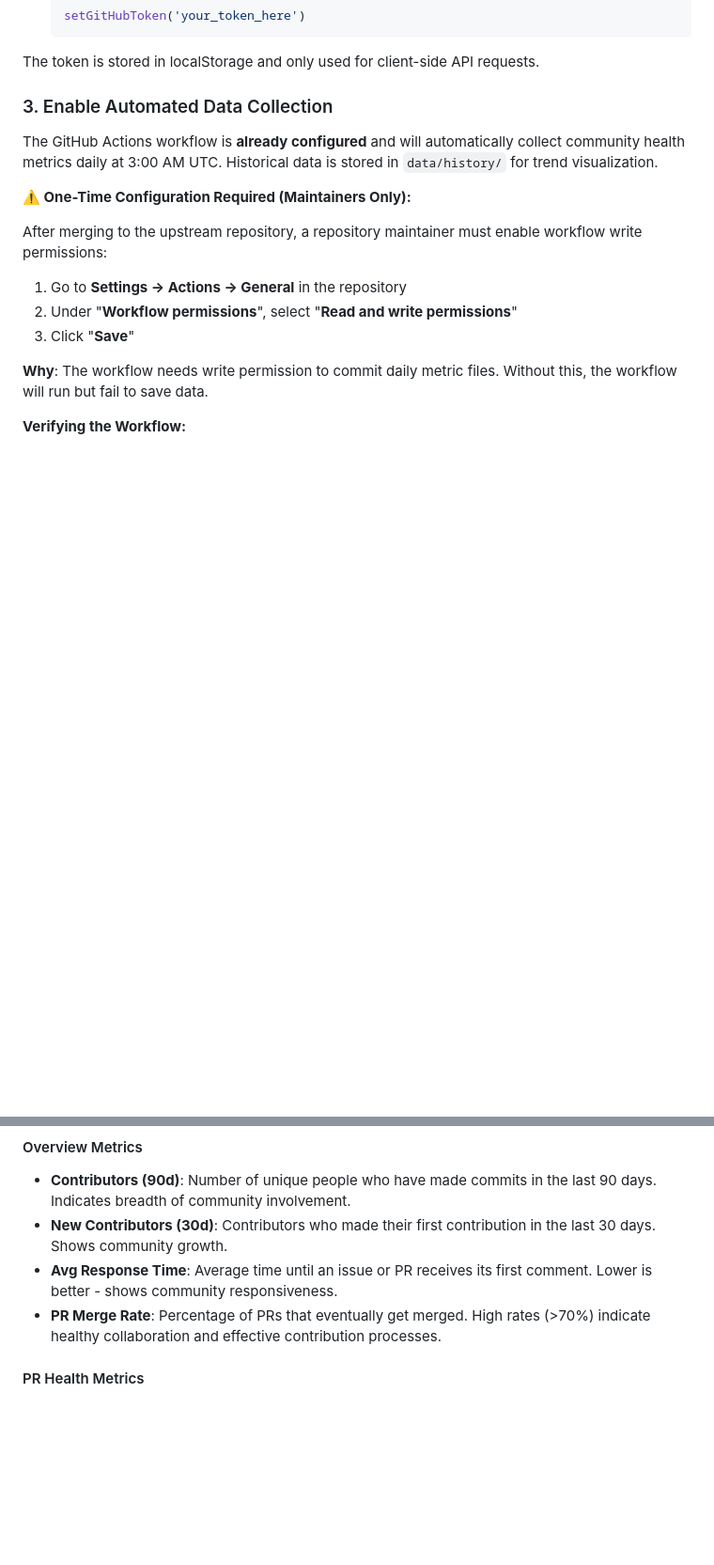
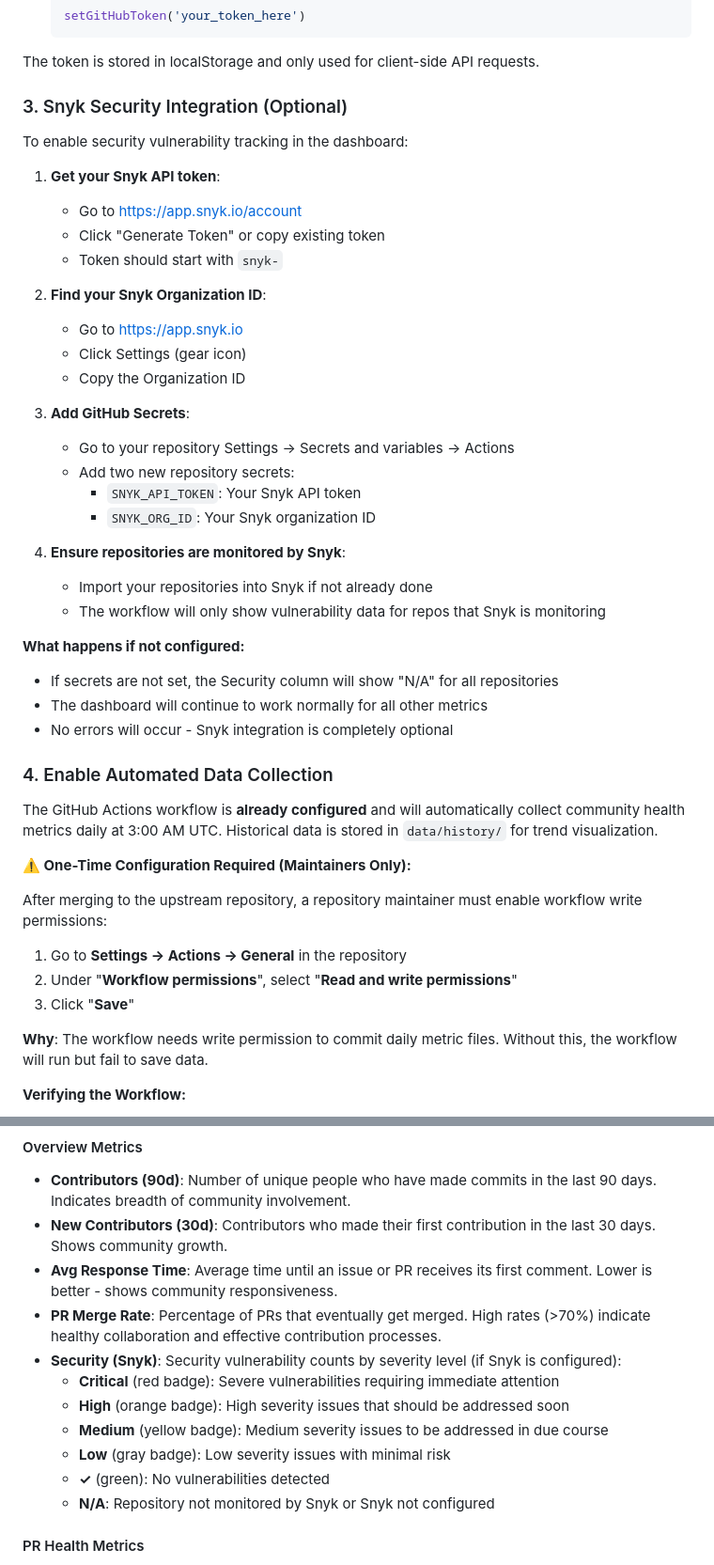
Before and after one commit to konveyor/release-tools, a Markdown page: community-health-dashboard/README.md, 2 parts joined by grey strips. Shown at 94% size. Drawn GitHub-style; blank space fills up the shorter version.

Commit message:
:books: Document Snyk security integration
Add comprehensive documentation for the new Snyk security vulnerability
tracking feature.

**Documentation updates:**
- Add Security column description to Repository Breakdown section
- Add Snyk configuration steps in Setup section (optional setup)
- Document security vulnerability severity levels and badges
- Add Security metrics explanation in Understanding the Metrics section
- Document vulnerability collection process and API usage
- Add troubleshooting guidance for Snyk integration

**Configuration details:**
- Explain how to obtain Snyk API token and Organization ID
- Document required GitHub Secrets (SNYK_API_TOKEN, SNYK_ORG_ID)
- Clarify that Snyk integration is completely optional
- Document graceful degradation (shows N/A if not configured)

**Metrics documentation:**
- Severity levels: Critical, High, Medium, Low
- Color coding: red, orange, yellow, gray
- Display format examples
- Data collection frequency (daily via workflow)

Signed-off-by: Todd Sanders <tsanders@redhat.com>

```diff
--- a/community-health-dashboard/README.md
+++ b/community-health-dashboard/README.md
@@ -219,7 +223,36 @@ To avoid GitHub API rate limiting:
 
 The token is stored in localStorage and only used for client-side API requests.
 
-### 3. Enable Automated Data Collection
+### 3. Snyk Security Integration (Optional)
+
+To enable security vulnerability tracking in the dashboard:
+
+1. **Get your Snyk API token**:
+   - Go to https://app.snyk.io/account
+   - Click "Generate Token" or copy existing token
+   - Token should start with `snyk-`
+
+2. **Find your Snyk Organization ID**:
+   - Go to https://app.snyk.io
+   - Click Settings (gear icon)
+   - Copy the Organization ID
+
+3. **Add GitHub Secrets**:
+   - Go to your repository Settings → Secrets and variables → Actions
+   - Add two new repository secrets:
+     - `SNYK_API_TOKEN`: Your Snyk API token
+     - `SNYK_ORG_ID`: Your Snyk organization ID
+
+4. **Ensure repositories are monitored by Snyk**:
+   - Import your repositories into Snyk if not already done
+   - The workflow will only show vulnerability data for repos that Snyk is monitoring
+
+**What happens if not configured:**
+- If secrets are not set, the Security column will show "N/A" for all repositories
+- The dashboard will continue to work normally for all other metrics
+- No errors will occur - Snyk integration is completely optional
+
+### 4. Enable Automated Data Collection
 
 The GitHub Actions workflow is **already configured** and will automatically collect community health metrics daily at 3:00 AM UTC. Historical data is stored in `data/history/` for trend visualization.
 
@@ -265,6 +298,13 @@ https://[your-org].github.io/release-tools/community-health-dashboard/
 - **New Contributors (30d)**: Contributors who made their first contribution in the last 30 days. Shows community growth.
 - **Avg Response Time**: Average time until an issue or PR receives its first comment. Lower is better - shows community responsiveness.
 - **PR Merge Rate**: Percentage of PRs that eventually get merged. High rates (>70%) indicate healthy collaboration and effective contribution processes.
+- **Security (Snyk)**: Security vulnerability counts by severity level (if Snyk is configured):
+  - **Critical** (red badge): Severe vulnerabilities requiring immediate attention
+  - **High** (orange badge): High severity issues that should be addressed soon
+  - **Medium** (yellow badge): Medium severity issues to be addressed in due course
+  - **Low** (gray badge): Low severity issues with minimal risk
+  - **✓** (green): No vulnerabilities detected
+  - **N/A**: Repository not monitored by Snyk or Snyk not configured
 
 #### PR Health Metrics
 - **Avg Time to First Review**: How quickly PRs receive their first review comment. Shorter times encourage contributors.
```
Also changed, not shown: other parts of community-health-dashboard/README.md (+24 -0 lines).
